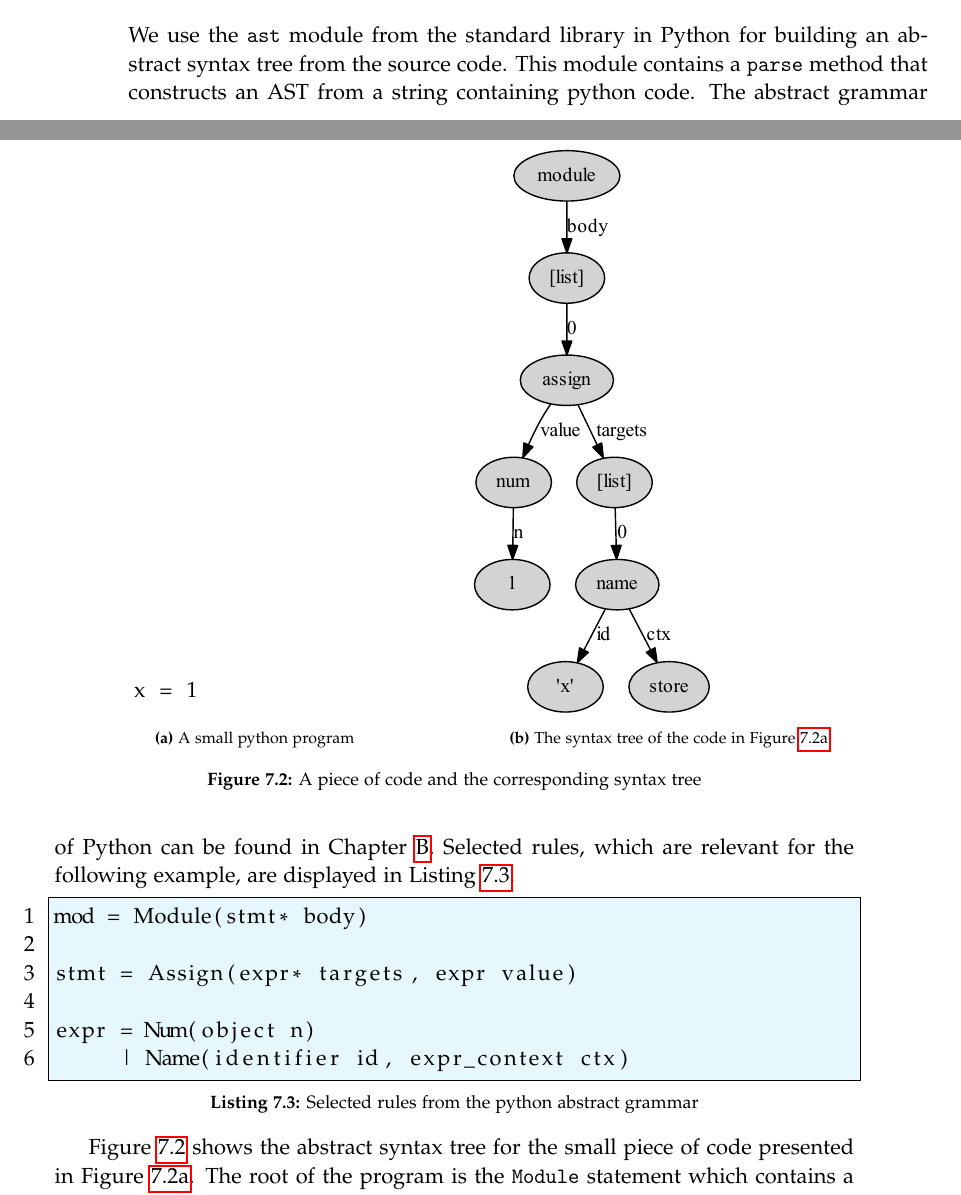
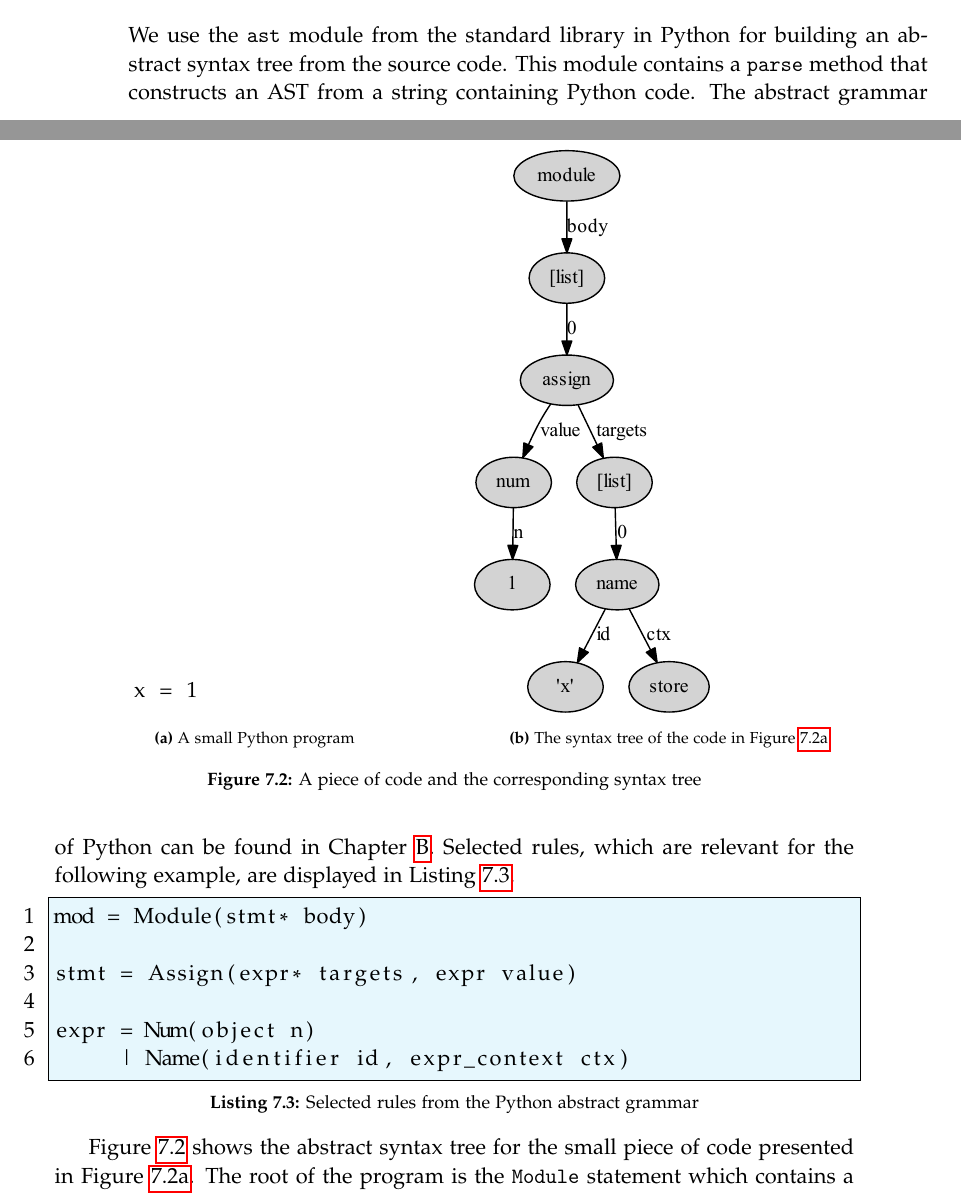
Before and after one commit to SW10IoT/report, a LaTeX thesis (master.tex, which reads sections/implementation/ast.tex): two parts of pages 66 and 67 of 115, joined at a grey line, cut so that both start at the same text. Compiled offline with pdfLaTeX.

Commit message:
python -> Python

```diff
--- a/sections/implementation/ast.tex
+++ b/sections/implementation/ast.tex
@@ -1,10 +1,10 @@
 \section{Abstract Syntax Tree}\label{library:ast}
 We use the \texttt{ast} module from the standard library in Python for building an abstract syntax tree from the source code.
-This module contains a \texttt{parse} method that constructs an AST from a string containing python code.
+This module contains a \texttt{parse} method that constructs an AST from a string containing Python code.
 The abstract grammar of Python can be found in \cref{appendix:abstract_syntax}.
 Selected rules, which are relevant for the following example, are displayed in \cref{ast_select_rules}.
 
-\begin{lstlisting}[style=default, caption={Selected rules from the python abstract grammar}, label={ast_select_rules}]
+\begin{lstlisting}[style=default, caption={Selected rules from the Python abstract grammar}, label={ast_select_rules}]
 mod = Module(stmt* body)
 
 stmt = Assign(expr* targets, expr value)
@@ -24,7 +24,7 @@ In this concrete example there is a single target which is the \texttt{Name} x,
     \begin{lstlisting}
       x = 1
     \end{lstlisting}
-    \caption{A small python program}
+    \caption{A small Python program}
     \label{ast_code}
   \end{subfigure}
   ~
```
